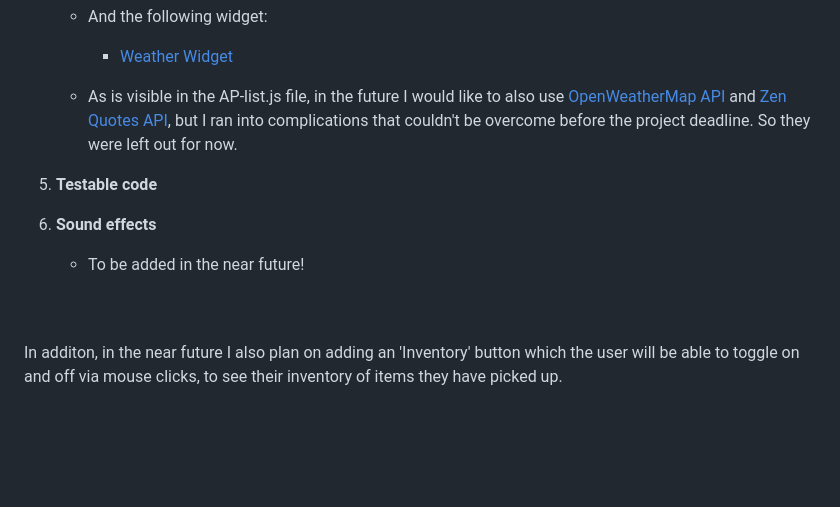
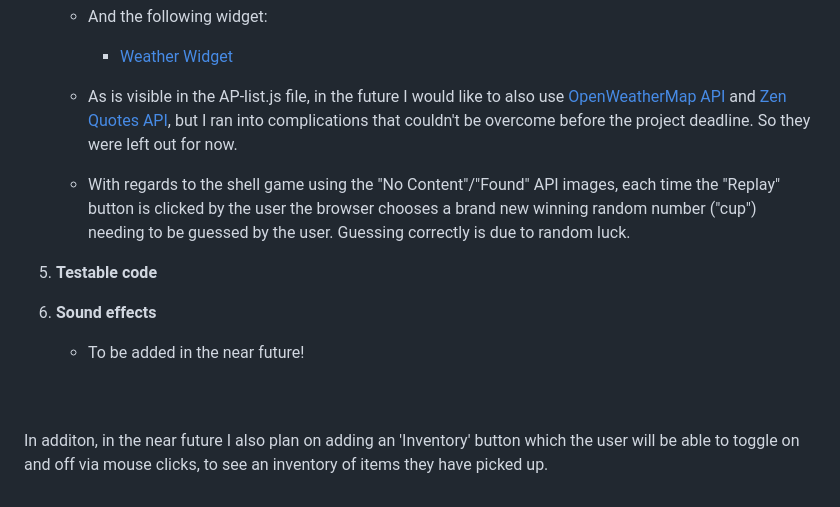
Before and after one commit to MyraReeves/Quest, a Markdown page: README.md, the part around the change. Rendered like a GitHub page; blank space fills up the shorter version.

Commit message:
Adds bullet point about shell game using randomized chance

```diff
--- a/README.md
+++ b/README.md
@@ -43,6 +43,8 @@ Graded: December 2024
 
     * As is visible in the AP-list.js file, in the future I would like to also use [OpenWeatherMap API](https://openweathermap.org/api) and [Zen Quotes API](https://zenquotes.io/), but I ran into complications that couldn't be overcome before the project deadline.  So they were left out for now.
 
+    * With regards to the shell game using the "No Content"/"Found" API images, each time the "Replay" button is clicked by the user the browser chooses a brand new winning random number ("cup") needing to be guessed by the user.  Guessing correctly is due to random luck.
+
 5. **Testable code**
 
 6. **Sound effects**
@@ -53,4 +55,4 @@ Graded: December 2024
 
 <br>
 
-In additon, in the near future I also plan on adding an 'Inventory' button which the user will be able to toggle on and off via mouse clicks, to see their inventory of items they have picked up.
+In additon, in the near future I also plan on adding an 'Inventory' button which the user will be able to toggle on and off via mouse clicks, to see an inventory of items they have picked up.
```
